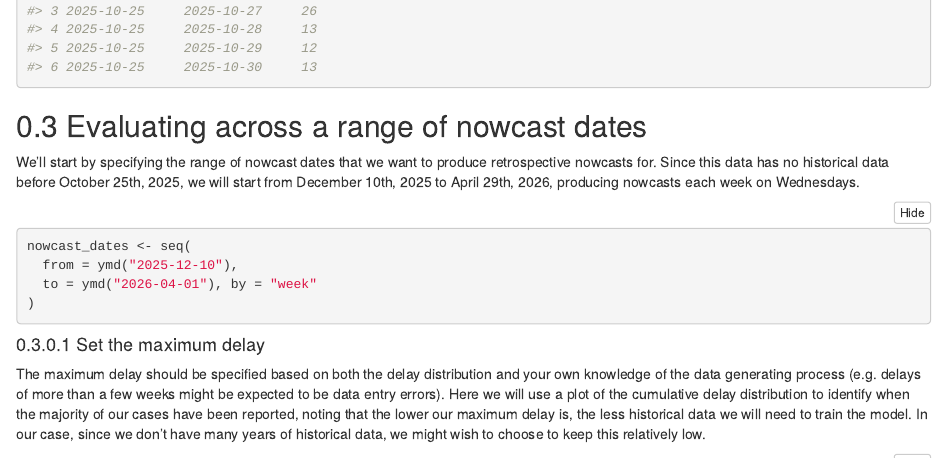
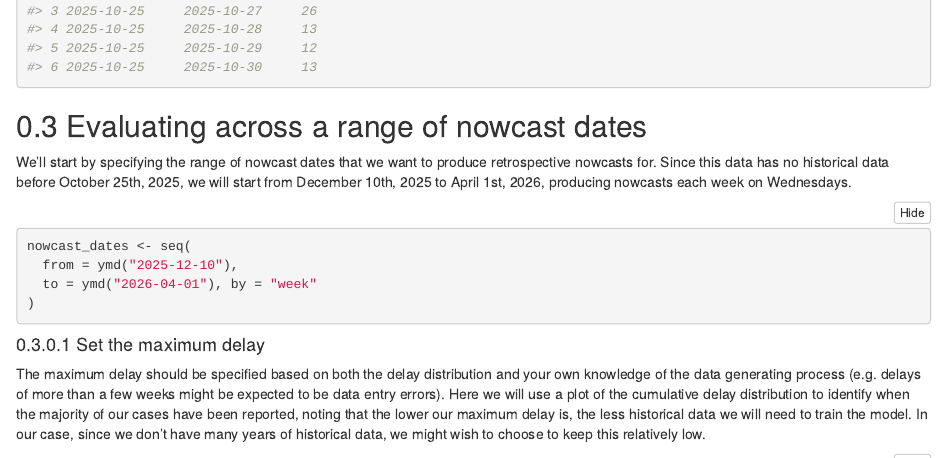
Before and after one commit to epinowcast/baselinenowcast, an R Markdown document (vignettes/evaluation_example.Rmd): the page in a window 1100 px wide, from 930 px down. Rendered offline with R 4.5, knitr and Pandoc, with nearby package versions; some code elsewhere in the file could not run offline; a font, style sheet, LaTeX package, included part or bibliography that could not be used is replaced or left out.

Commit message:
Fix date error in evaluation vignette
Correct comment to say "April 1st, 2026" to match the actual code
(ymd("2026-04-01")) instead of the incorrect "April 29th, 2026".

🤖 Generated with [Claude Code](https://claude.com/claude-code)

Co-Authored-By: Claude <noreply@anthropic.com>

````diff
--- a/vignettes/evaluation_example.Rmd
+++ b/vignettes/evaluation_example.Rmd
@@ -55,7 +55,7 @@ head(syn_nssp_df)
 ## Evaluating across a range of nowcast dates
 
 We'll start by specifying the range of nowcast dates that we want to produce retrospective nowcasts for.
-Since this data has no historical data before October 25th, 2025, we will start from December 10th, 2025 to April 29th, 2026, producing nowcasts each week on Wednesdays.
+Since this data has no historical data before October 25th, 2025, we will start from December 10th, 2025 to April 1st, 2026, producing nowcasts each week on Wednesdays.
 ```{r}
 nowcast_dates <- seq(
   from = ymd("2025-12-10"),
````
